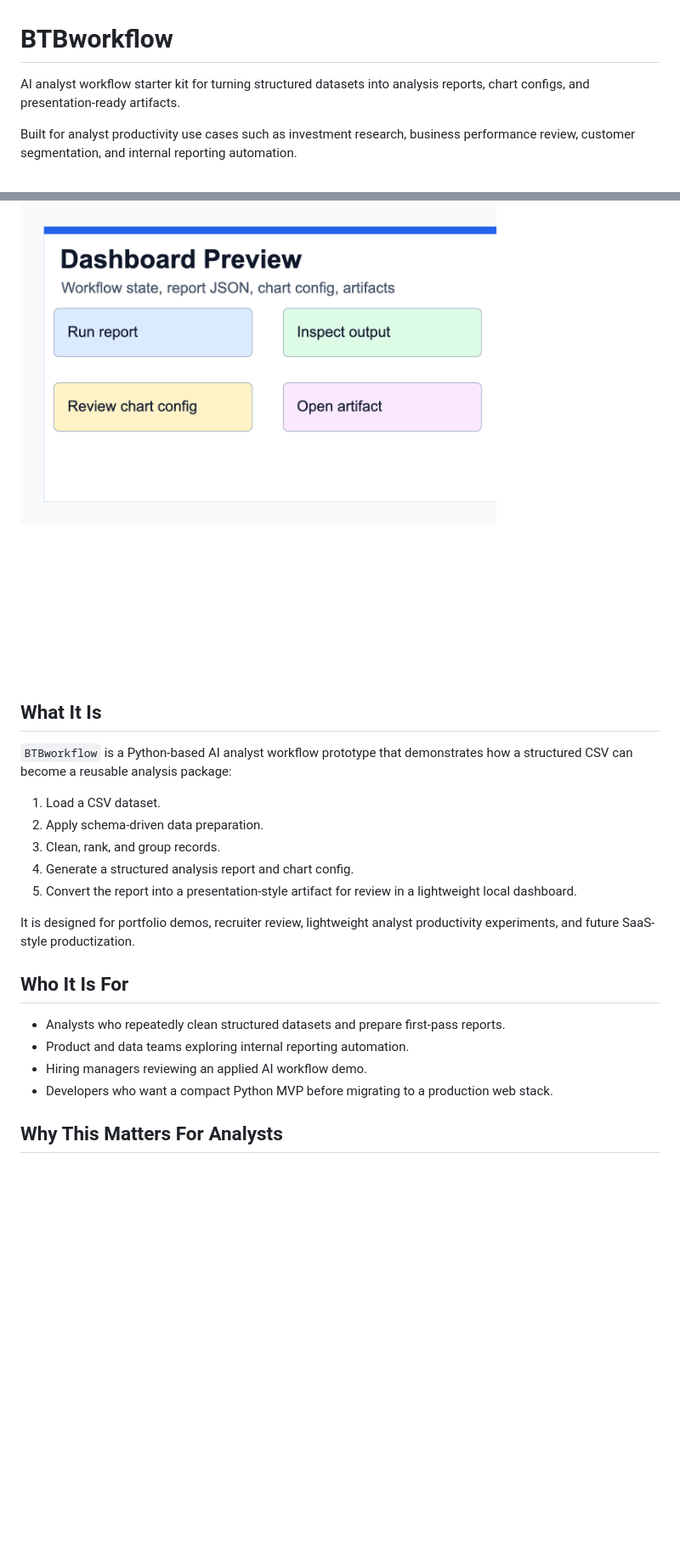
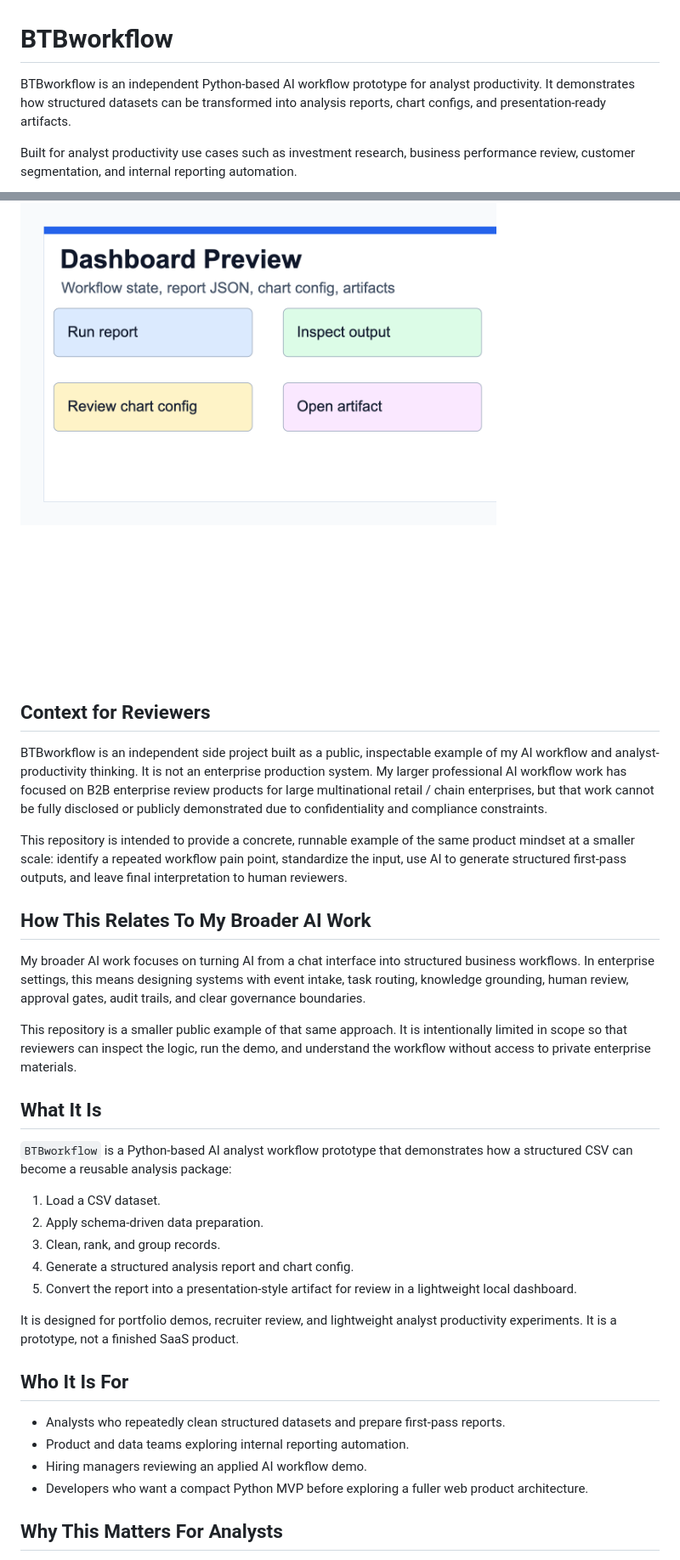
Before and after one commit to lewishuang45/BTBworkflow, a Markdown page: README.md, 2 parts joined by grey strips. Shown at 85% size. GitHub-like rendering; blank space fills up the shorter version.

Commit message:
docs: clarify public reviewer positioning

```diff
--- a/README.md
+++ b/README.md
@@ -1,10 +1,38 @@
 # BTBworkflow
 
-AI analyst workflow starter kit for turning structured datasets into analysis reports, chart configs, and presentation-ready artifacts.
+BTBworkflow is an independent Python-based AI workflow prototype for analyst
+productivity. It demonstrates how structured datasets can be transformed into
+analysis reports, chart configs, and presentation-ready artifacts.
 
 Built for analyst productivity use cases such as investment research, business performance review, customer segmentation, and internal reporting automation.
 
 ![Dashboard preview](docs/assets/dashboard-preview.png)
+
+## Context for Reviewers
+
+BTBworkflow is an independent side project built as a public, inspectable
+example of my AI workflow and analyst-productivity thinking. It is not an
+enterprise production system. My larger professional AI workflow work has
+focused on B2B enterprise review products for large multinational retail / chain
+enterprises, but that work cannot be fully disclosed or publicly demonstrated
+due to confidentiality and compliance constraints.
+
+This repository is intended to provide a concrete, runnable example of the same
+product mindset at a smaller scale: identify a repeated workflow pain point,
+standardize the input, use AI to generate structured first-pass outputs, and
+leave final interpretation to human reviewers.
+
+## How This Relates To My Broader AI Work
+
+My broader AI work focuses on turning AI from a chat interface into structured
+business workflows. In enterprise settings, this means designing systems with
+event intake, task routing, knowledge grounding, human review, approval gates,
+audit trails, and clear governance boundaries.
+
+This repository is a smaller public example of that same approach. It is
+intentionally limited in scope so that reviewers can inspect the logic, run the
+demo, and understand the workflow without access to private enterprise
+materials.
 
 ## What It Is
 
@@ -16,14 +44,16 @@ Built for analyst productivity use cases such as investment research, business p
 4. Generate a structured analysis report and chart config.
 5. Convert the report into a presentation-style artifact for review in a lightweight local dashboard.
 
-It is designed for portfolio demos, recruiter review, lightweight analyst productivity experiments, and future SaaS-style productization.
+It is designed for portfolio demos, recruiter review, and lightweight analyst
+productivity experiments. It is a prototype, not a finished SaaS product.
 
 ## Who It Is For
 
 - Analysts who repeatedly clean structured datasets and prepare first-pass reports.
 - Product and data teams exploring internal reporting automation.
 - Hiring managers reviewing an applied AI workflow demo.
-- Developers who want a compact Python MVP before migrating to a production web stack.
+- Developers who want a compact Python MVP before exploring a fuller web
+  product architecture.
 
 ## Why This Matters For Analysts
 
```
Also changed, not shown: other parts of README.md (+15 -2 lines), docs/architecture.md (+6 -3 lines).
